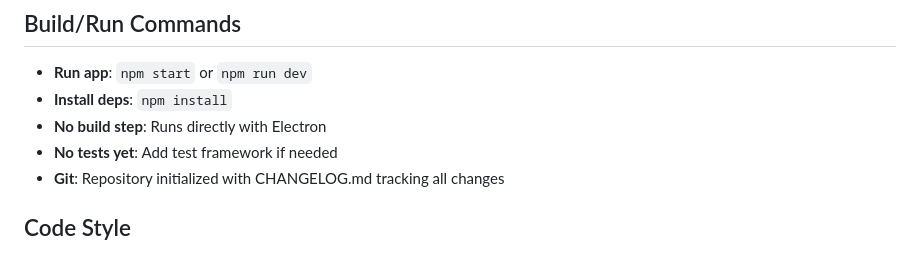
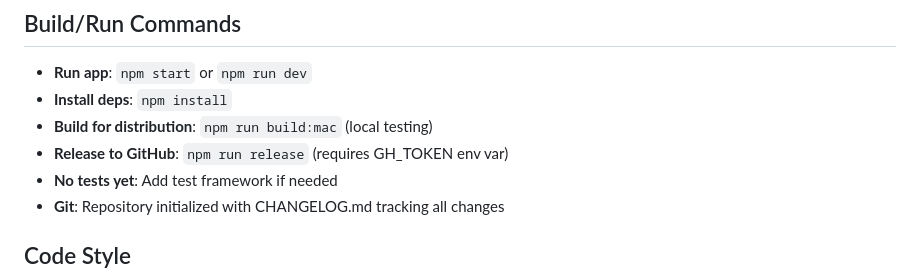
Before and after one commit to Lapin/RadioBud, a Markdown page: AGENTS.md, the part around the change printed below. Rendered like a GitHub page.

```diff
--- a/AGENTS.md
+++ b/AGENTS.md
@@ -8,7 +8,8 @@ Electron-based desktop radio app for streaming multiple radio providers (SomaFM,
 ## Build/Run Commands
 - **Run app**: `npm start` or `npm run dev`
 - **Install deps**: `npm install`
-- **No build step**: Runs directly with Electron
+- **Build for distribution**: `npm run build:mac` (local testing)
+- **Release to GitHub**: `npm run release` (requires GH_TOKEN env var)
 - **No tests yet**: Add test framework if needed
 - **Git**: Repository initialized with CHANGELOG.md tracking all changes
 
```
Also changed, not shown: other parts of AGENTS.md (+34 -1 lines).
